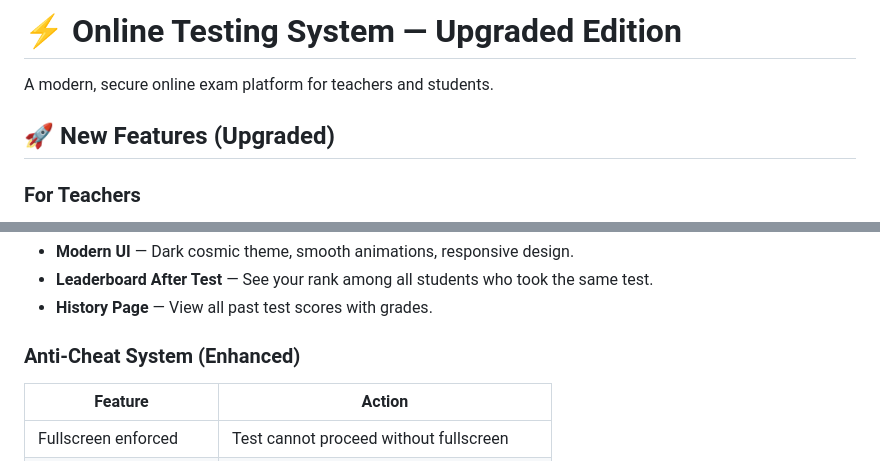
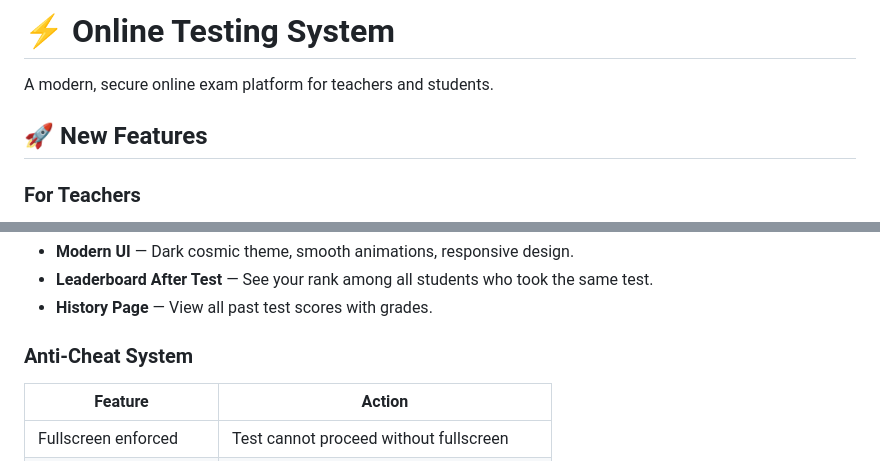
Before and after one commit to Visual-Lucky/OnlineTestingSystem, a Markdown page: README.md, 2 parts joined by grey strips. Rendered like a GitHub page.

Commit message:
Revise README for Online Testing System

```diff
--- a/README.md
+++ b/README.md
@@ -1,8 +1,8 @@
-# ⚡ Online Testing System — Upgraded Edition
+# ⚡ Online Testing System
 
 A modern, secure online exam platform for teachers and students.
 
-## 🚀 New Features (Upgraded)
+## 🚀 New Features
 
 ### For Teachers
 - **Shareable Test Links** — Every test gets a unique UUID link (e.g. `/test/abc-123/`). Copy and share with students.
@@ -17,7 +17,7 @@ A modern, secure online exam platform for teachers and students.
 - **Leaderboard After Test** — See your rank among all students who took the same test.
 - **History Page** — View all past test scores with grades.
 
-### Anti-Cheat System (Enhanced)
+### Anti-Cheat System
 | Feature | Action |
 |---|---|
 | Fullscreen enforced | Test cannot proceed without fullscreen |
```
